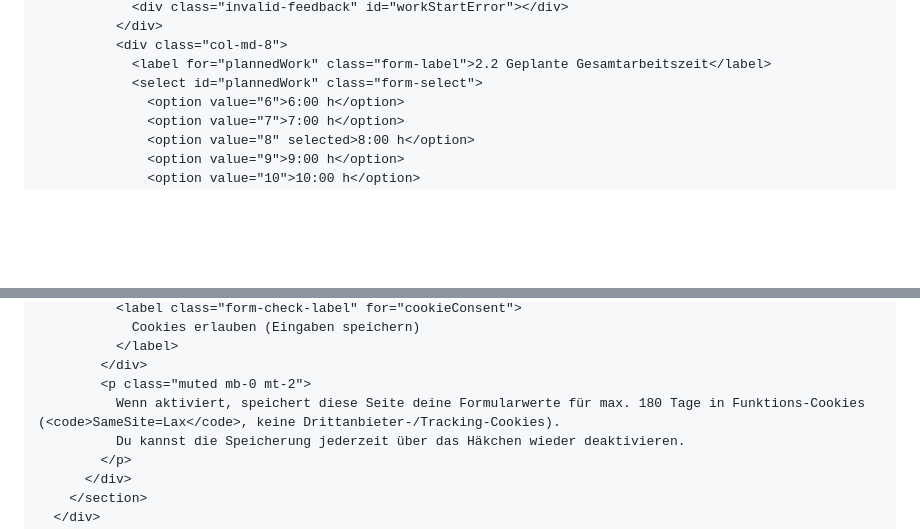
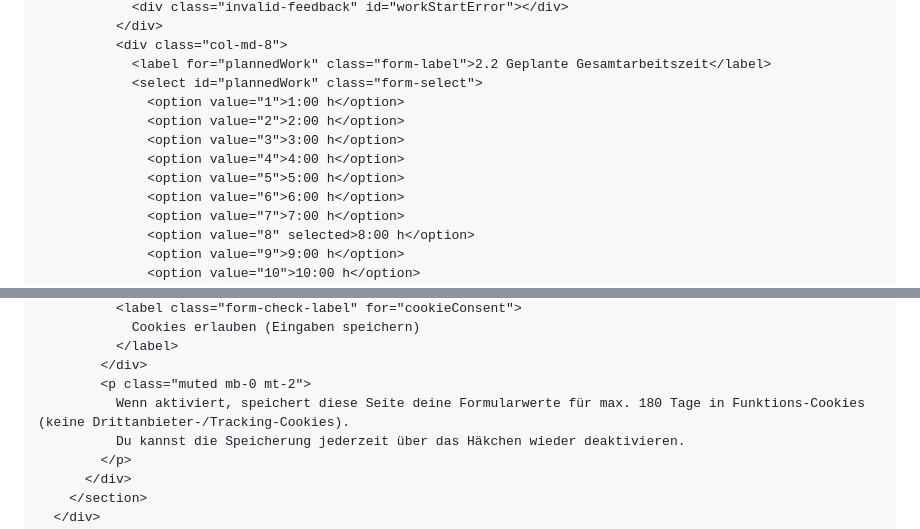
Before and after one commit to sebthecrab/Heimfahrt-Rechner, a Markdown page: README.md, 2 parts joined by grey strips. Drawn GitHub-style; blank space fills up the shorter version.

```diff
--- a/README.md
+++ b/README.md
@@ -159,6 +159,11 @@
               <div class="col-md-8">
                 <label for="plannedWork" class="form-label">2.2 Geplante Gesamtarbeitszeit</label>
                 <select id="plannedWork" class="form-select">
+                  <option value="1">1:00 h</option>
+                  <option value="2">2:00 h</option>
+                  <option value="3">3:00 h</option>
+                  <option value="4">4:00 h</option>
+                  <option value="5">5:00 h</option>
                   <option value="6">6:00 h</option>
                   <option value="7">7:00 h</option>
                   <option value="8" selected>8:00 h</option>
@@ -265,7 +270,7 @@
               </label>
             </div>
             <p class="muted mb-0 mt-2">
-              Wenn aktiviert, speichert diese Seite deine Formularwerte für max. 180 Tage in Funktions-Cookies (<code>SameSite=Lax</code>, keine Drittanbieter-/Tracking-Cookies).
+              Wenn aktiviert, speichert diese Seite deine Formularwerte für max. 180 Tage in Funktions-Cookies (keine Drittanbieter-/Tracking-Cookies).
               Du kannst die Speicherung jederzeit über das Häkchen wieder deaktivieren.
             </p>
           </div>
```
